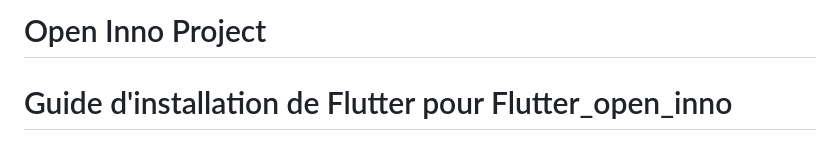
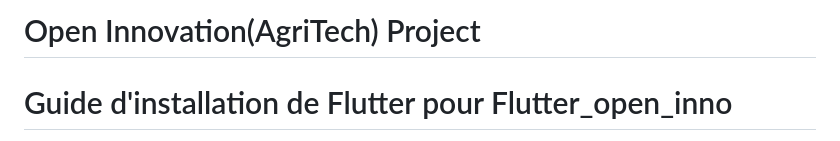
Before and after one commit to zora12344/Flutter_open_inno, a Markdown page: README.md, the part around the change. GitHub-like rendering.

```diff
--- a/README.md
+++ b/README.md
@@ -1,4 +1,4 @@
-# Open Inno Project
+# Open Innovation(AgriTech) Project
 
 # Guide d'installation de Flutter pour Flutter_open_inno
 
```
